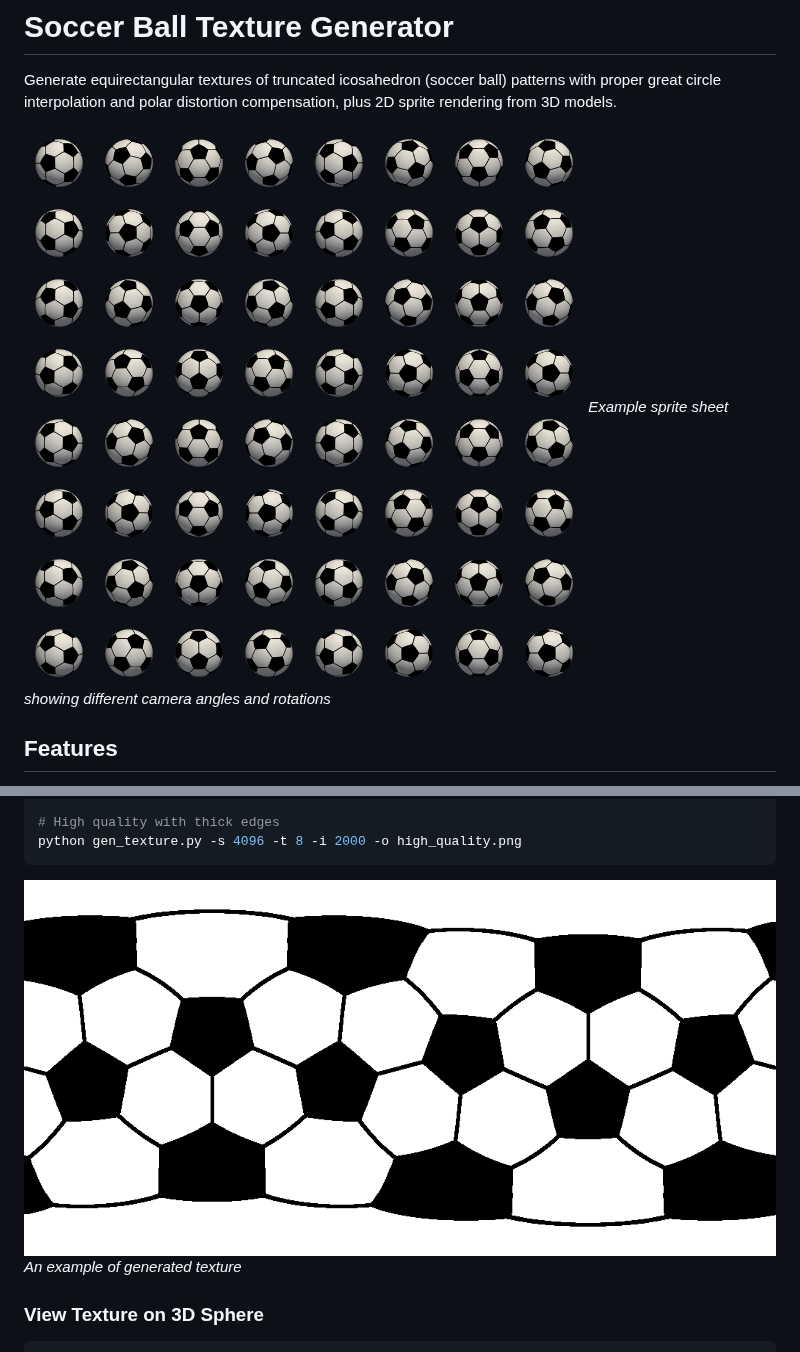
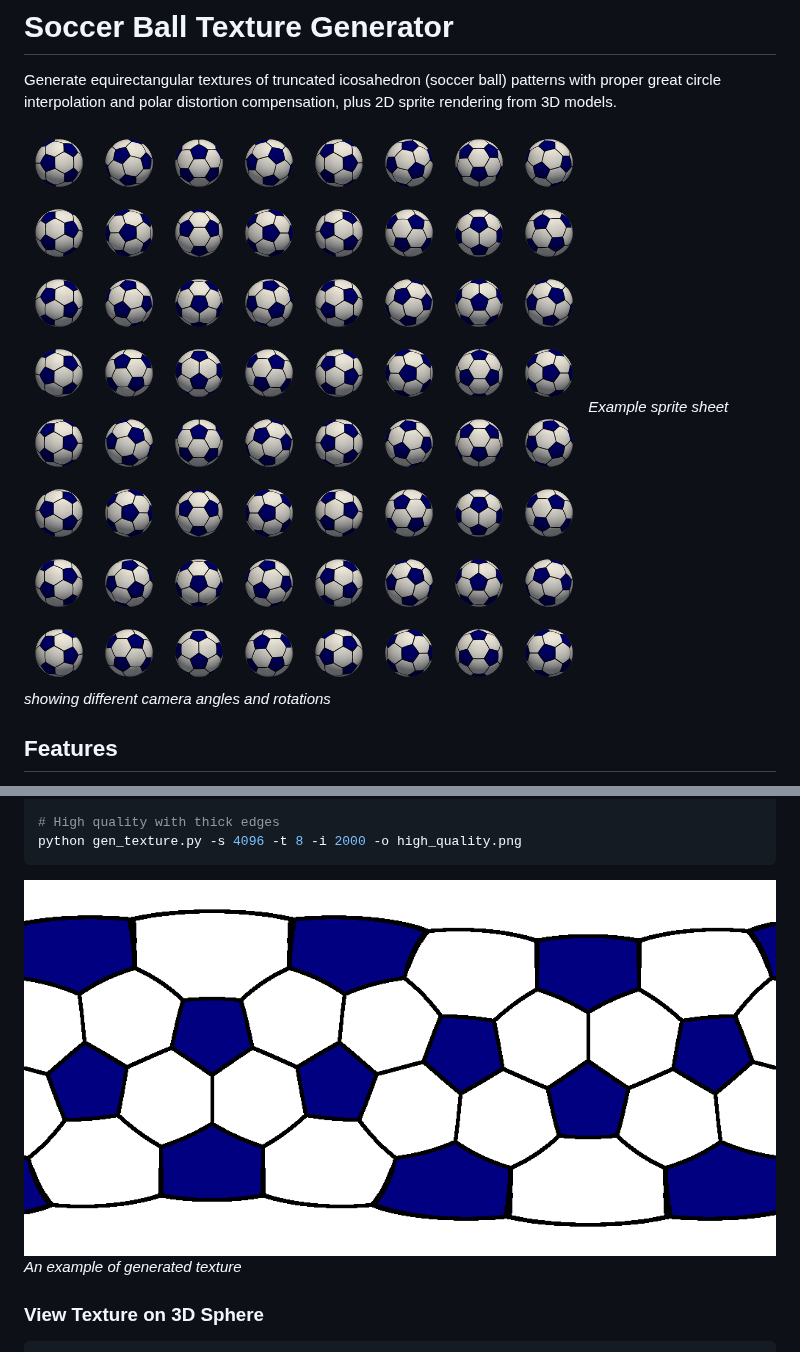
Before and after one commit to mustitz/ballgen, a Markdown page: README.md, 2 parts joined by grey strips. GitHub-like rendering; pictures changed too: examples/blue-ball.all.png (added), examples/white_and_blue.png (added).

Commit message:
Add white and blue texture example
- New examples showing white background with blue pentagons
- Updated README to reference the new example image
- Demonstrates color customization capabilities

🤖 Generated with [Claude Code](https://claude.ai/code)

Co-Authored-By: Claude <noreply@anthropic.com>

````diff
--- a/README.md
+++ b/README.md
@@ -2,7 +2,7 @@
 
 Generate equirectangular textures of truncated icosahedron (soccer ball) patterns with proper great circle interpolation and polar distortion compensation, plus 2D sprite rendering from 3D models.
 
-![Soccer Ball Sprites](examples/ball.all.png)
+![Soccer Ball Sprites](examples/blue-ball.all.png)
 *Example sprite sheet showing different camera angles and rotations*
 
 ## Features
@@ -39,7 +39,7 @@ python gen_texture.py --bg-color blue --pentagon-color red -o colored_ball.png
 python gen_texture.py -s 4096 -t 8 -i 2000 -o high_quality.png
 ```
 
-![Soccer Ball Texture](examples/b-and-w.png)
+![Soccer Ball Texture](examples/white_and_blue.png)
 *An example of generated texture*
 
 ### View Texture on 3D Sphere
````
